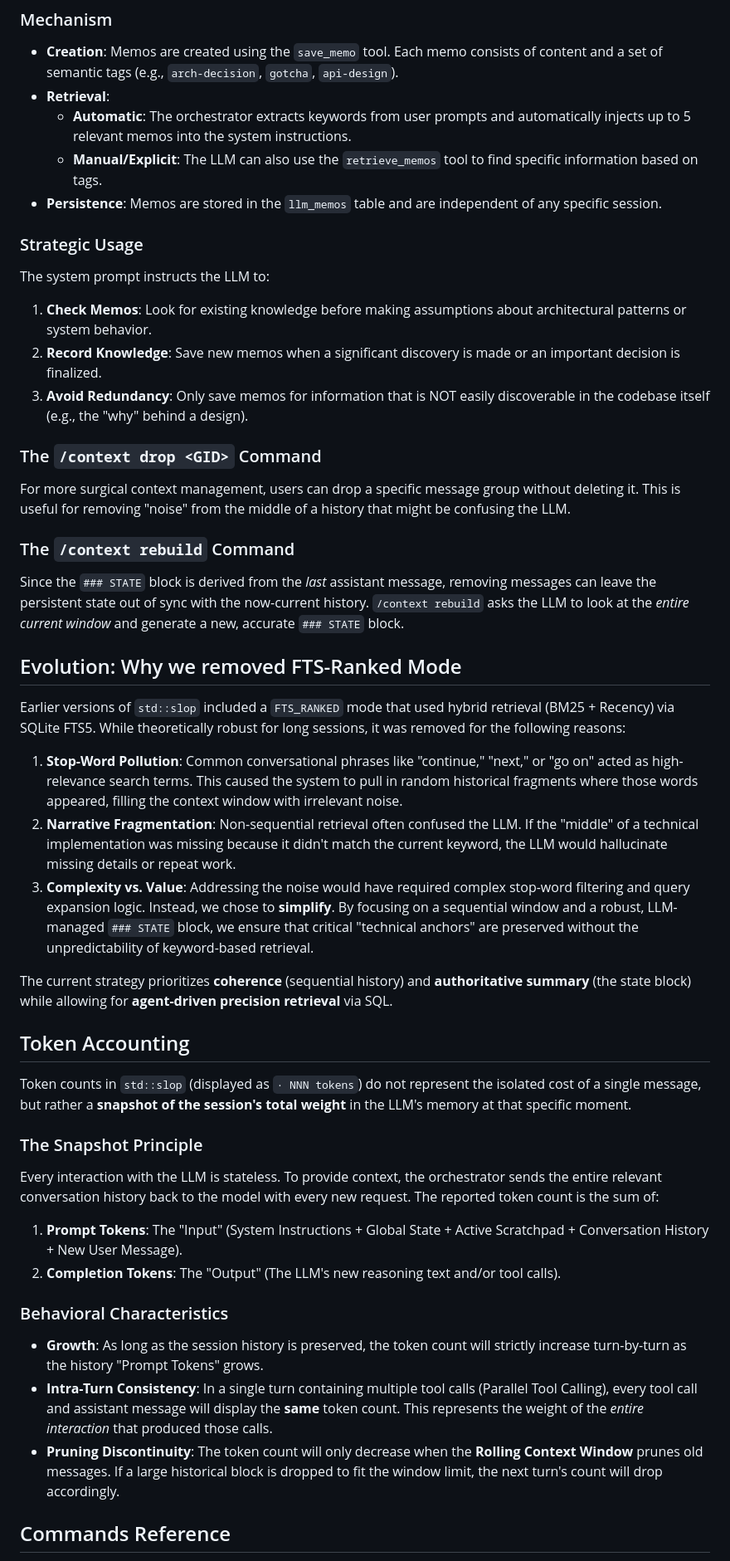
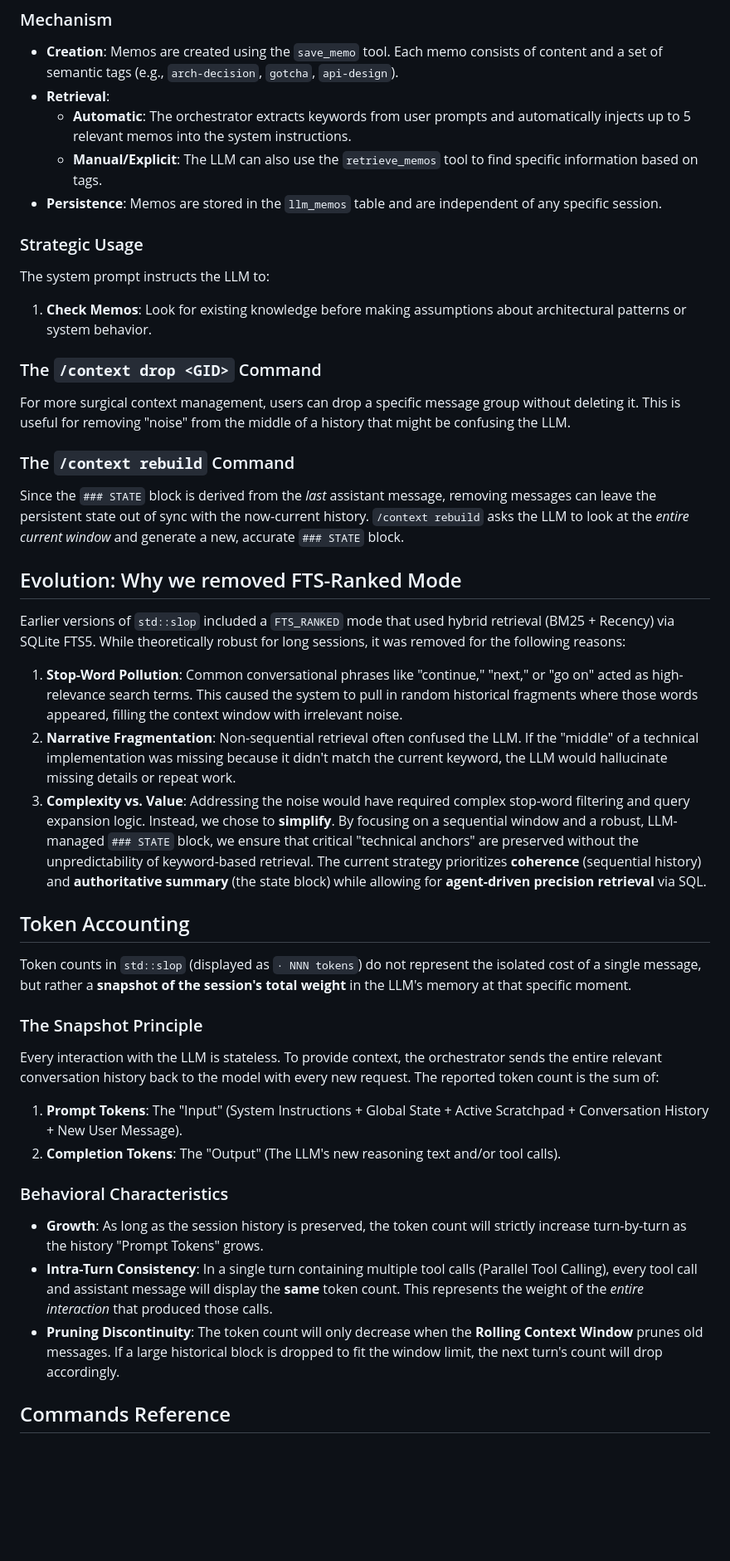
Before and after one commit to hsaliak/std_slop, a Markdown page: docs/CONTEXT_MANAGEMENT.md, the part around one of its changes. Shown at 83% size. Drawn GitHub-style; blank space fills up the shorter version.

```diff
--- a/docs/CONTEXT_MANAGEMENT.md
+++ b/docs/CONTEXT_MANAGEMENT.md
@@ -160,41 +112,27 @@ Memos are designed for information that is:
     - **Automatic**: The orchestrator extracts keywords from user prompts and automatically injects up to 5 relevant memos into the system instructions.
     - **Manual/Explicit**: The LLM can also use the `retrieve_memos` tool to find specific information based on tags.
 - **Persistence**: Memos are stored in the `llm_memos` table and are independent of any specific session.
-
 ### Strategic Usage
 The system prompt instructs the LLM to:
 1. **Check Memos**: Look for existing knowledge before making assumptions about architectural patterns or system behavior.
-2. **Record Knowledge**: Save new memos when a significant discovery is made or an important decision is finalized.
-3. **Avoid Redundancy**: Only save memos for information that is NOT easily discoverable in the codebase itself (e.g., the "why" behind a design).
-
 ### The `/context drop <GID>` Command
 For more surgical context management, users can drop a specific message group without deleting it. This is useful for removing "noise" from the middle of a history that might be confusing the LLM.
-
 ### The `/context rebuild` Command
 Since the `### STATE` block is derived from the *last* assistant message, removing messages can leave the persistent state out of sync with the now-current history. `/context rebuild` asks the LLM to look at the *entire current window* and generate a new, accurate `### STATE` block.
-
 ## Evolution: Why we removed FTS-Ranked Mode
-
 Earlier versions of `std::slop` included a `FTS_RANKED` mode that used hybrid retrieval (BM25 + Recency) via SQLite FTS5. While theoretically robust for long sessions, it was removed for the following reasons:
-
 1.  **Stop-Word Pollution**: Common conversational phrases like "continue," "next," or "go on" acted as high-relevance search terms. This caused the system to pull in random historical fragments where those words appeared, filling the context window with irrelevant noise.
 2.  **Narrative Fragmentation**: Non-sequential retrieval often confused the LLM. If the "middle" of a technical implementation was missing because it didn't match the current keyword, the LLM would hallucinate missing details or repeat work.
 3.  **Complexity vs. Value**: Addressing the noise would have required complex stop-word filtering and query expansion logic. Instead, we chose to **simplify**. By focusing on a sequential window and a robust, LLM-managed `### STATE` block, we ensure that critical "technical anchors" are preserved without the unpredictability of keyword-based retrieval.
-
 The current strategy prioritizes **coherence** (sequential history) and **authoritative summary** (the state block) while allowing for **agent-driven precision retrieval** via SQL.
-
 ## Token Accounting
-
 Token counts in `std::slop` (displayed as `· NNN tokens`) do not represent the isolated cost of a single message, but rather a **snapshot of the session's total weight** in the LLM's memory at that specific moment.
-
 ### The Snapshot Principle
 Every interaction with the LLM is stateless. To provide context, the orchestrator sends the entire relevant conversation history back to the model with every new request. The reported token count is the sum of:
 1.  **Prompt Tokens**: The "Input" (System Instructions + Global State + Active Scratchpad + Conversation History + New User Message).
 2.  **Completion Tokens**: The "Output" (The LLM's new reasoning text and/or tool calls).
-
 ### Behavioral Characteristics
 *   **Growth**: As long as the session history is preserved, the token count will strictly increase turn-by-turn as the history "Prompt Tokens" grows.
 *   **Intra-Turn Consistency**: In a single turn containing multiple tool calls (Parallel Tool Calling), every tool call and assistant message will display the **same** token count. This represents the weight of the *entire interaction* that produced those calls.
 *   **Pruning Discontinuity**: The token count will only decrease when the **Rolling Context Window** prunes old messages. If a large historical block is dropped to fit the window limit, the next turn's count will drop accordingly.
-
 ## Commands Reference
```
Also changed, not shown: other parts of docs/CONTEXT_MANAGEMENT.md (+0 -53 lines), docs/lua_integration.md (+1 -7 lines).
